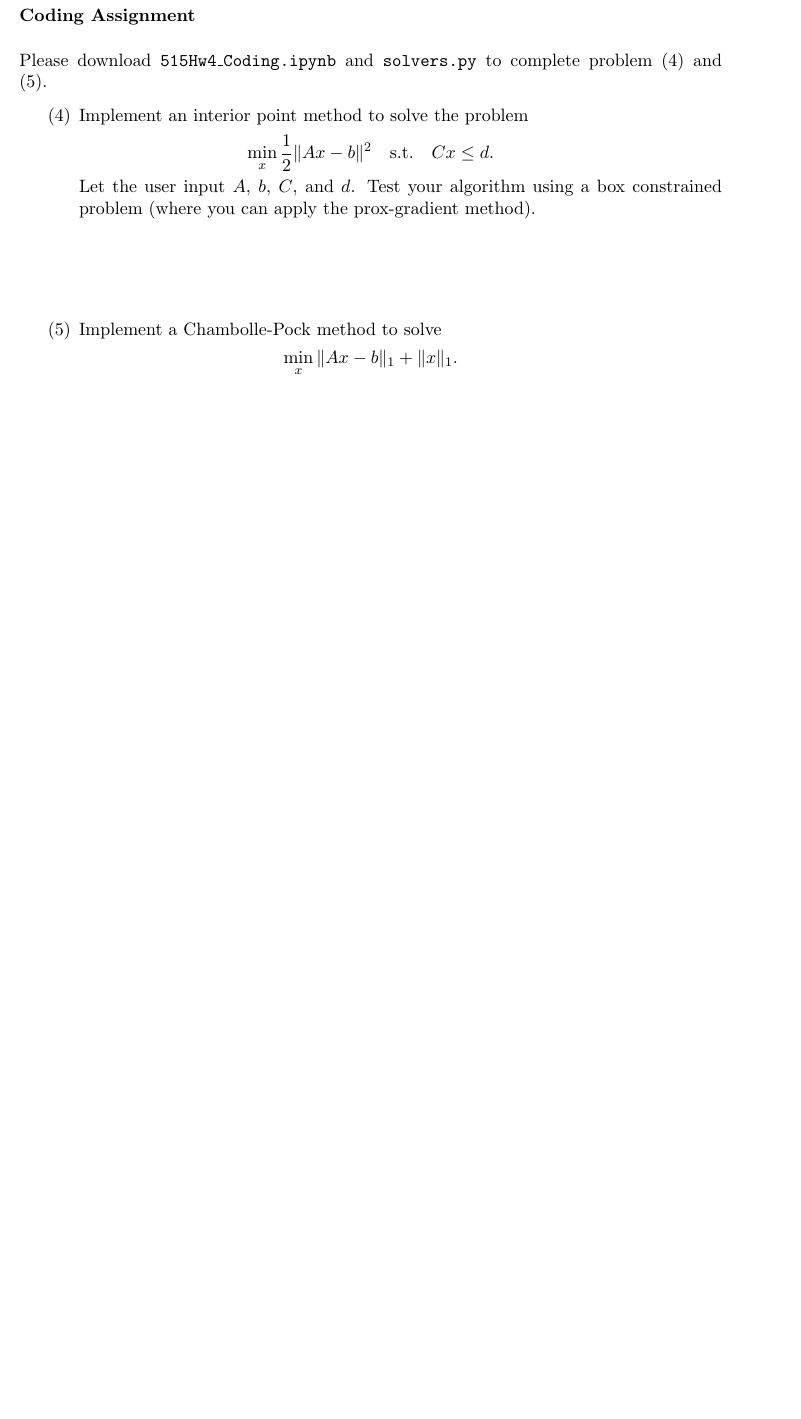
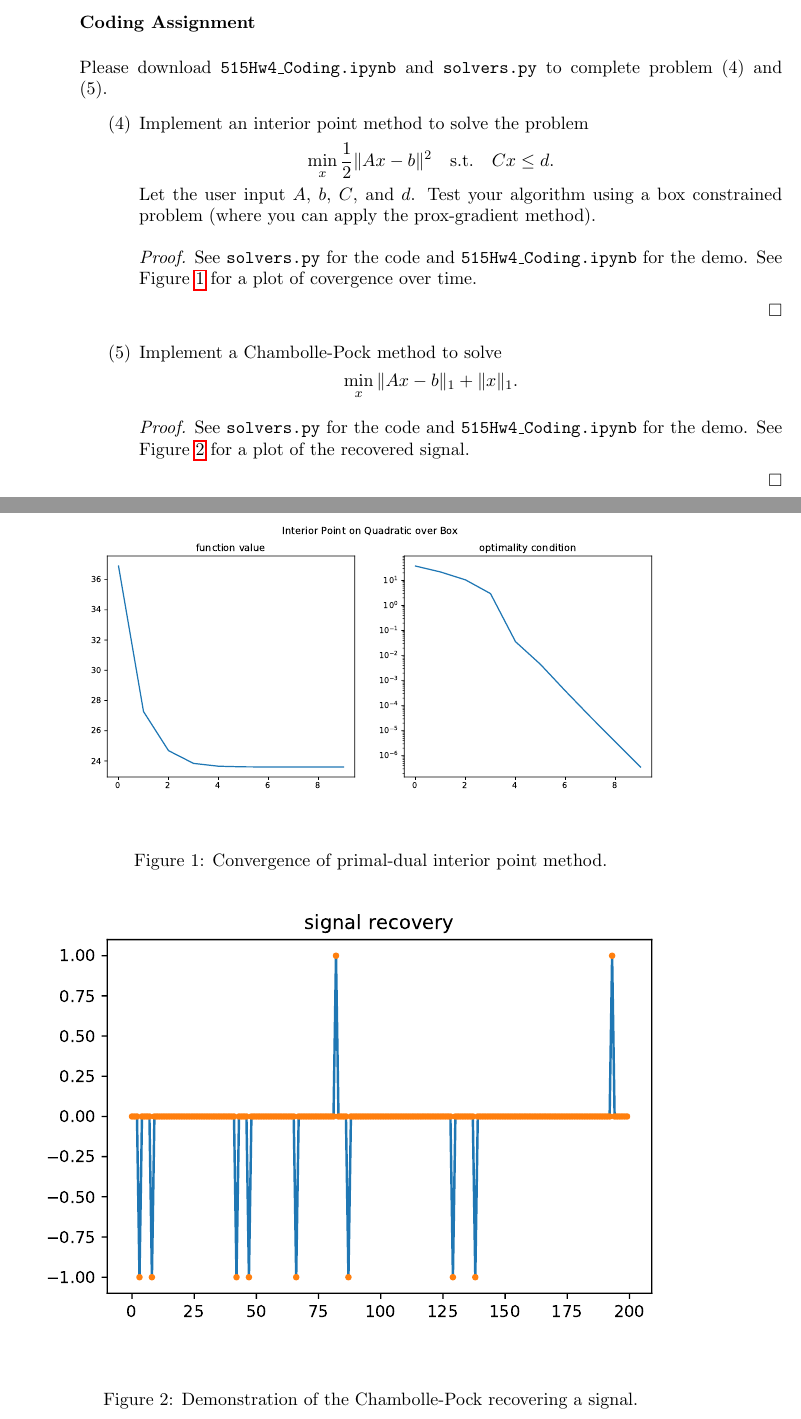
Before and after one commit to ppham27/amath515, a LaTeX problem sheet (hw4/515Hw4.tex): part of page 5 of 5 before the commit and two parts of pages 4 and 5 of 5 after it, the two joined at a grey line, cut so that both start at the same text, the shorter picture padded with empty space. Compiled offline with pdfLaTeX.

Commit message:
Finish hw4

```diff
--- a/hw4/515Hw4.tex
+++ b/hw4/515Hw4.tex
@@ -1,4 +1,5 @@
 \documentclass[11pt]{amsart}
+\usepackage{hyperref}
 \usepackage{geometry}                % See geometry.pdf to learn the layout options. There are lots.
 \geometry{letterpaper}                   % ... or a4paper or a5paper or ...
 %\geometry{landscape}                % Activate for for rotated page geometry
@@ -245,14 +241,17 @@ Please download \texttt{515Hw4\_Coding.ipynb} and \texttt{solvers.py} to complet
 Let the user input $A$, $b$, $C$, and $d$. Test your algorithm using a box constrained problem
 (where you can apply the prox-gradient method).
 
-\bigskip\bigskip\bigskip
+\begin{proof}
+  See \texttt{solvers.py} for the code and \texttt{515Hw4\_Coding.ipynb} for the
+  demo. See Figure \ref{fig:interior_point} for a plot of covergence over time.
 
-
-
-
-
-
-\bigskip\bigskip\bigskip
+  \begin{figure}
+    \centering
+    \includegraphics[width=\textwidth]{interior_point.pdf}
+    \caption{Convergence of primal-dual interior point method.}
+    \label{fig:interior_point}
+  \end{figure}
+\end{proof}
 
 
 
@@ -261,7 +260,17 @@ Let the user input $A$, $b$, $C$, and $d$. Test your algorithm using a box const
 \min_{x} \|Ax-b\|_1 + \|x\|_1.
 \]
 
+\begin{proof}
+  See \texttt{solvers.py} for the code and \texttt{515Hw4\_Coding.ipynb} for the
+  demo. See Figure \ref{fig:signal_recovery} for a plot of the recovered signal.
 
+  \begin{figure}
+    \centering
+    \includegraphics[width=\textwidth]{signal_recovery.pdf}
+    \caption{Demonstration of the Chambolle-Pock recovering a signal.}
+    \label{fig:signal_recovery}
+  \end{figure}
+\end{proof}
 
 
 
```
Also changed, not shown: hw4/515Hw4.pdf, hw4/interior_point.pdf (added), hw4/signal_recovery.pdf (added), hw4/515Hw4.tex (9 more changed lines), 2 other files.
